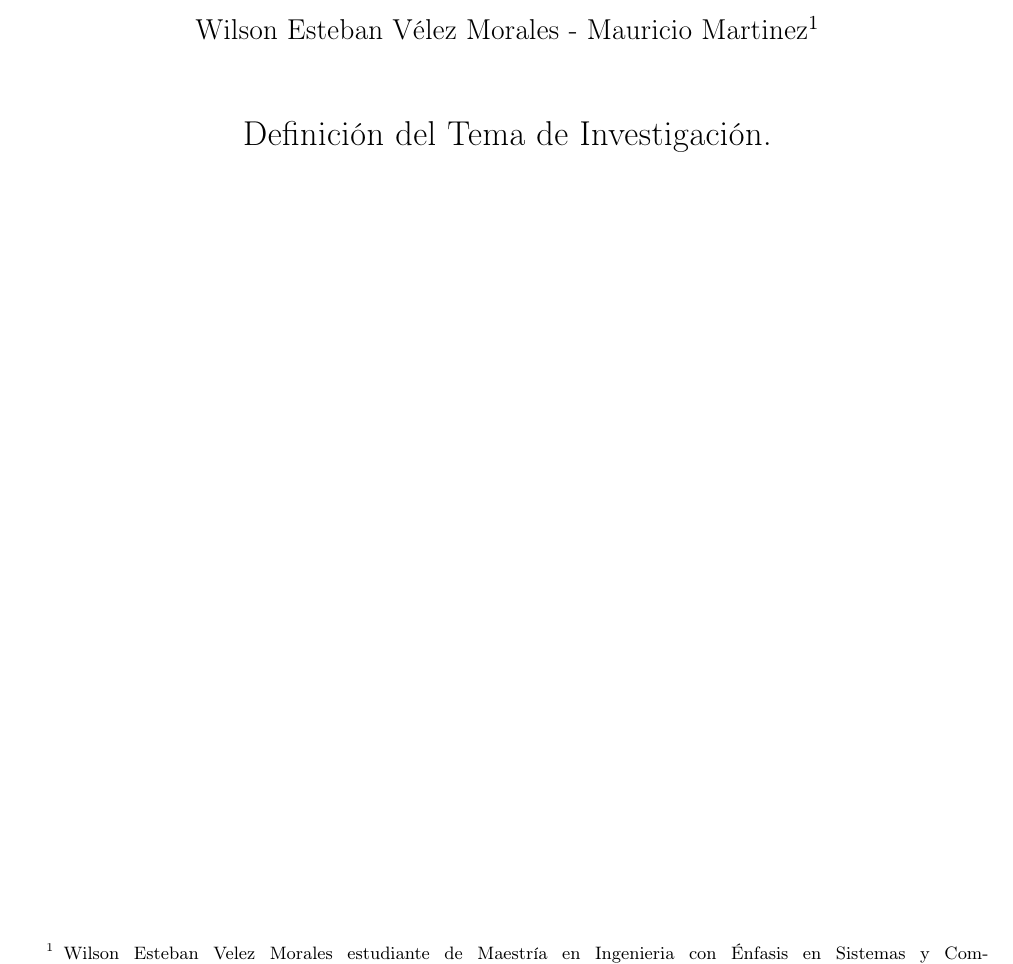
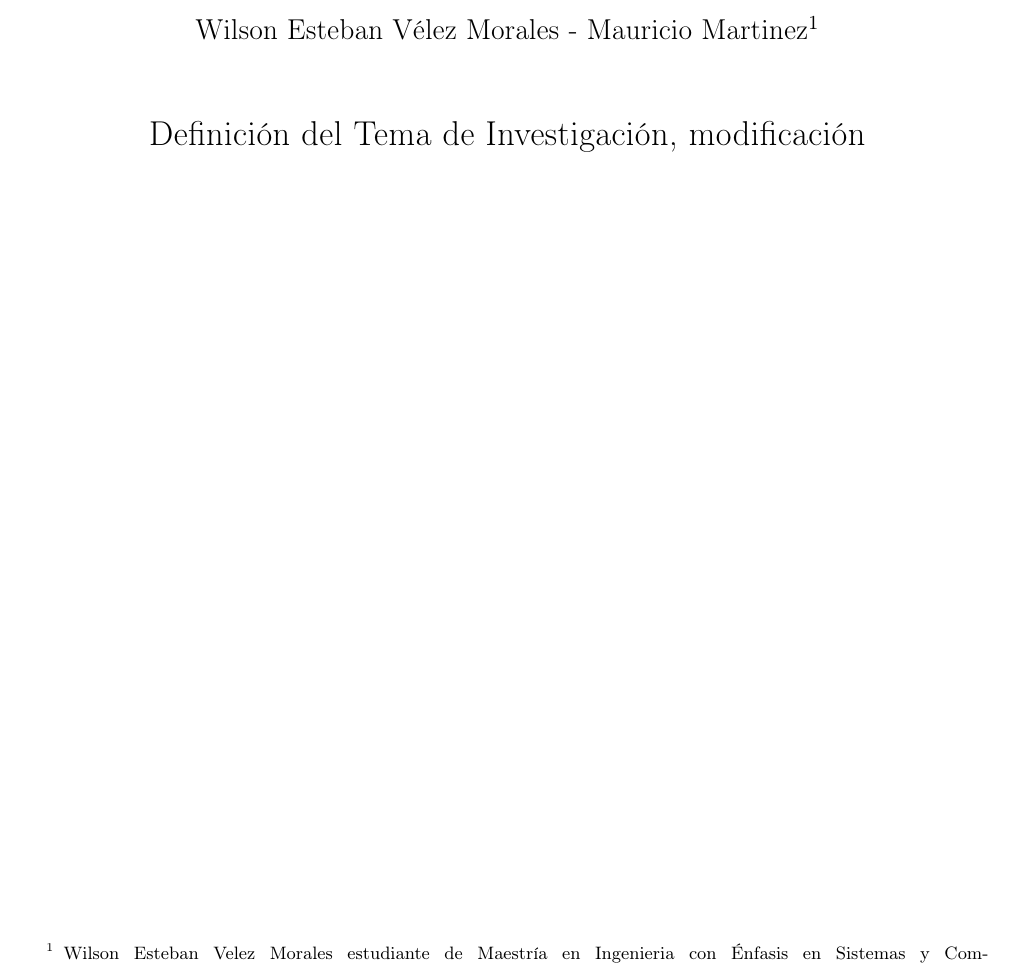
Before and after one commit to mauroz77/proyectoSD, a LaTeX document (document.tex): part of page 1 of 6, cut so that both start at the same text. Compiled offline with pdfLaTeX.

Commit message:
Update document.tex

```diff
--- a/document.tex
+++ b/document.tex
@@ -31,7 +31,7 @@
 
 
 
-\title{Definición del Tema de Investigación.}
+\title{Definición del Tema de Investigación, modificación}
 
 
 \author{Wilson Esteban Vélez Morales - Mauricio Martinez\thanks{Wilson Esteban Velez Morales estudiante de Maestría en Ingenieria
```
